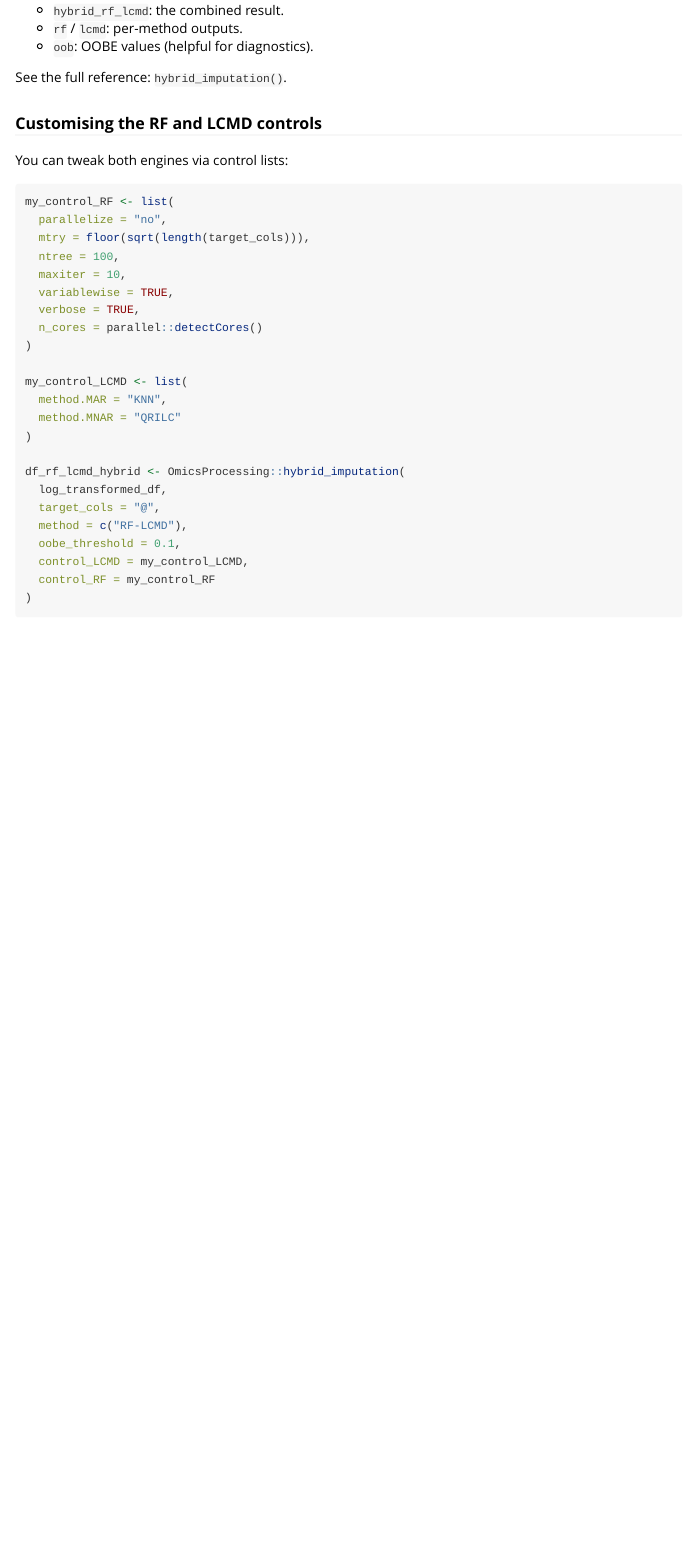
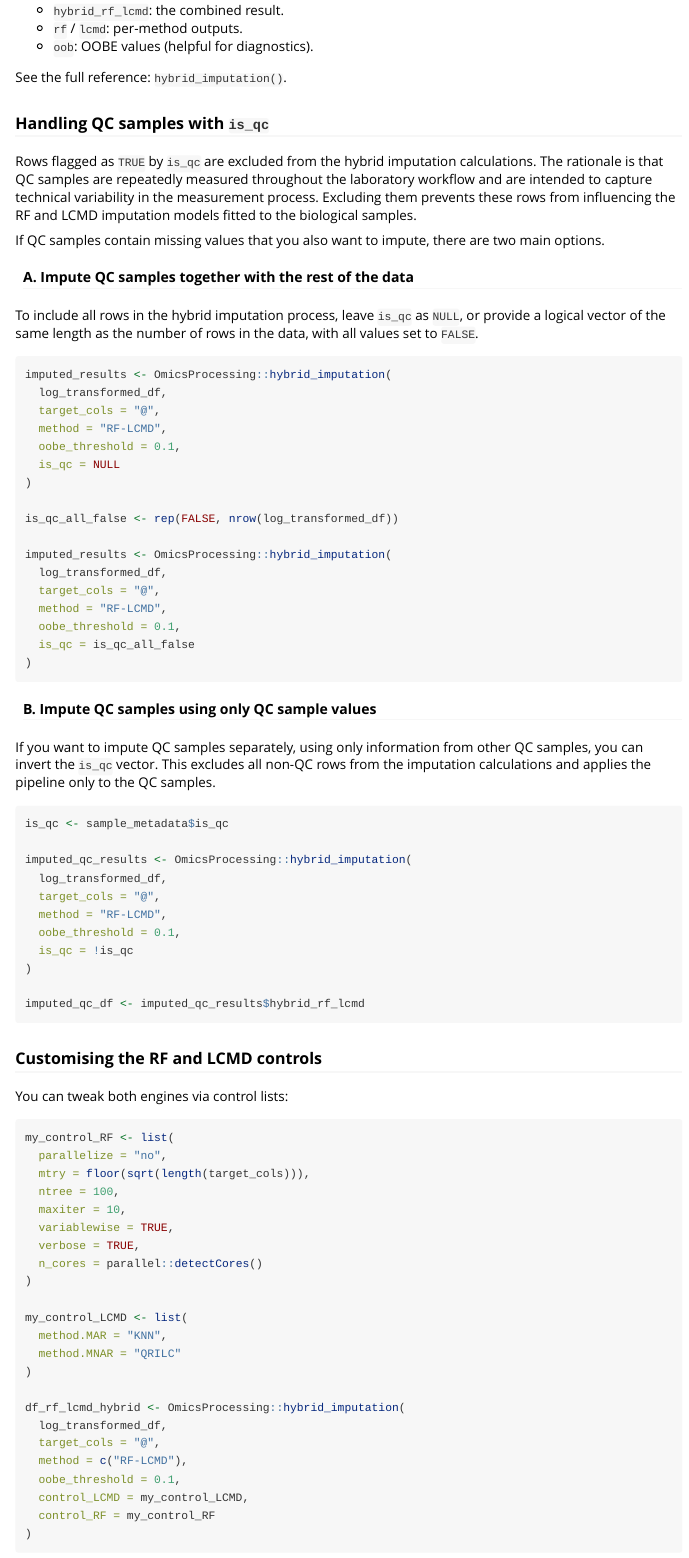
Before and after one commit to IARCBiostat/OmicsProcessing, an R Markdown document (vignettes/hybrid-imputation.Rmd): the page in a window 1100 px wide, from 460 px down. Rendered offline with R 4.5, knitr and Pandoc, with nearby package versions.

Commit message:
add new section to hybrid imputation vignette explaining is_qc choice and effect.

````diff
--- a/vignettes/hybrid-imputation.Rmd
+++ b/vignettes/hybrid-imputation.Rmd
@@ -42,3 +42,23 @@ and returns:
 * `oob`: OOBE values (helpful for diagnostics).
 
 See the full reference: [`hybrid_imputation()`](../reference/hybrid_imputation.html).
+
+### Handling QC samples with `is_qc`
+
+Rows flagged as `TRUE` by `is_qc` are excluded from the hybrid imputation
+calculations. The rationale is that QC samples are repeatedly measured
+throughout the laboratory workflow and are intended to capture technical
+variability in the measurement process. Excluding them prevents these rows
+from influencing the RF and LCMD imputation models fitted to the biological
+samples.
+
+If QC samples contain missing values that you also want to impute, there
+are two main options.
+
+#### A. Impute QC samples together with the rest of the data
+
+To include all rows in the hybrid imputation process, leave `is_qc` as
+`NULL`, or provide a logical vector of the same length as the number of
+rows in the data, with all values set to `FALSE`.
+
+```{r eval=FALSE}
@@ -45,3 +68,40 @@ See the full reference: [`hybrid_imputation()`](../reference/hybrid_imputation.h
+  method = "RF-LCMD",
+  oobe_threshold = 0.1,
+  is_qc = NULL
+)
+
+is_qc_all_false <- rep(FALSE, nrow(log_transformed_df))
+
+imputed_results <- OmicsProcessing::hybrid_imputation(
+  log_transformed_df,
+  target_cols = "@",
+  method = "RF-LCMD",
+  oobe_threshold = 0.1,
+  is_qc = is_qc_all_false
+)
+```
+
+#### B. Impute QC samples using only QC sample values
+
+If you want to impute QC samples separately, using only information from
+other QC samples, you can invert the `is_qc` vector. This excludes all
+non-QC rows from the imputation calculations and applies the pipeline only
+to the QC samples.
+
+```{r eval=FALSE}
+is_qc <- sample_metadata$is_qc
+
+imputed_qc_results <- OmicsProcessing::hybrid_imputation(
+  log_transformed_df,
+  target_cols = "@",
+  method = "RF-LCMD",
+  oobe_threshold = 0.1,
+  is_qc = !is_qc
+)
+
+imputed_qc_df <- imputed_qc_results$hybrid_rf_lcmd
+```
+
 
 ### Customising the RF and LCMD controls
 
````
Also changed, not shown: R/filter_by_missingness.R (+9 -2 lines), R/hybrid_imputation.R (+24 -5 lines), vignettes/hybrid-imputation.Rmd (3 more changed lines).
